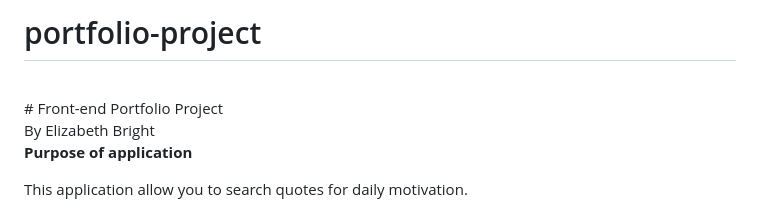
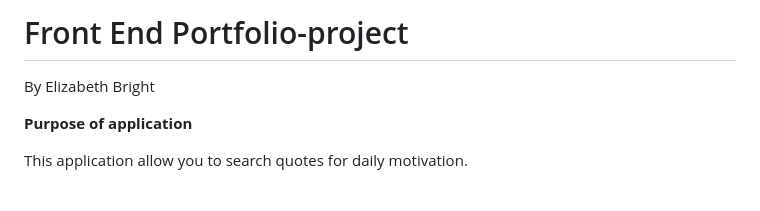
Before and after one commit to elizabethbright721/portfolio-project, a Markdown page: README.md, the part around the change printed below. Drawn GitHub-style.

Commit message:
ReadMe Updates in format

```diff
--- a/README.md
+++ b/README.md
@@ -1,8 +1,7 @@
-# portfolio-project
+# Front End Portfolio-project
+
+<p>By Elizabeth Bright
 <br>
-# Front-end Portfolio Project
-<br>
-By Elizabeth Bright
 
 **Purpose of application**
 <p>This application allow you to search quotes for daily motivation.
```
Also changed, not shown: other parts of README.md (+4 -2 lines).
